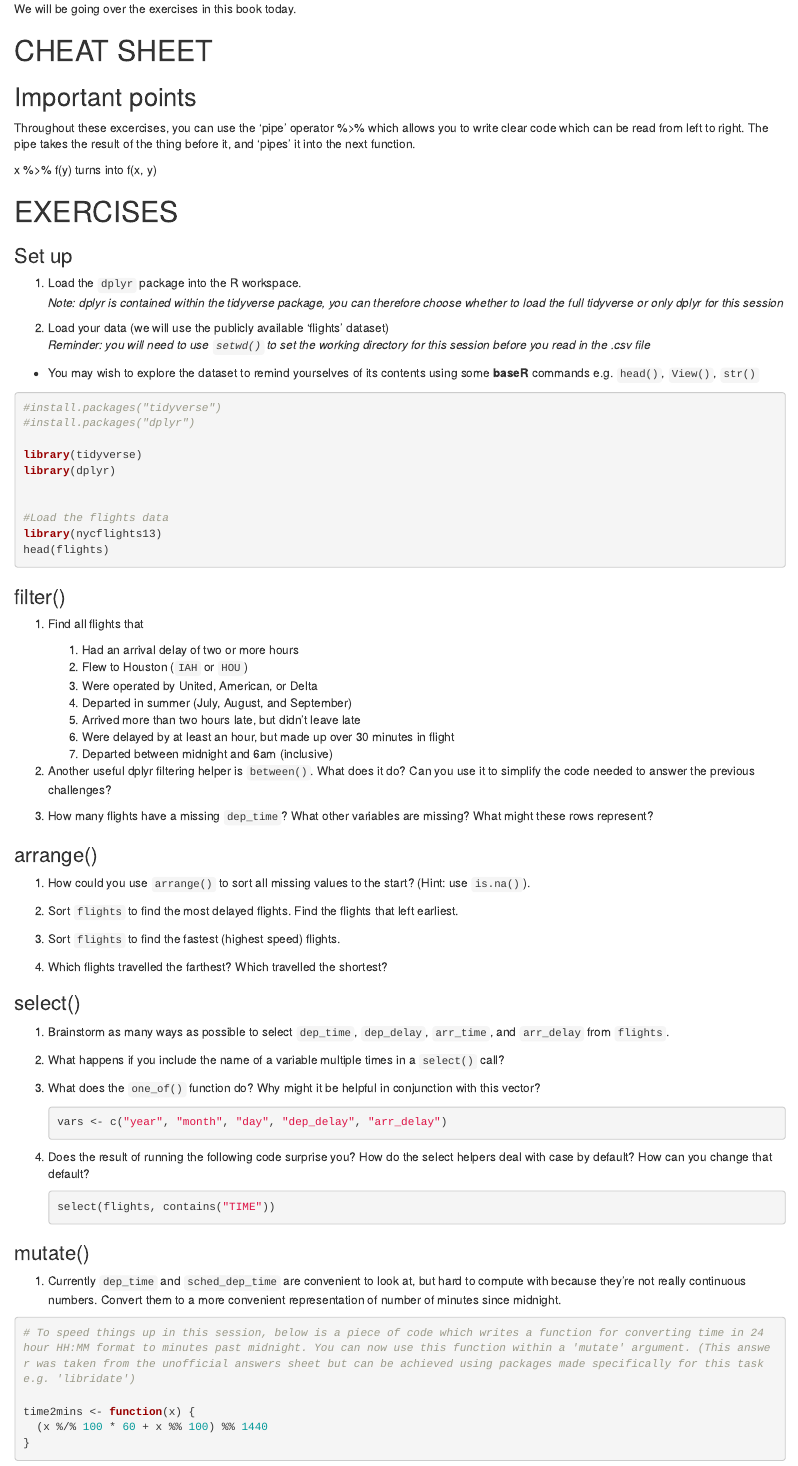
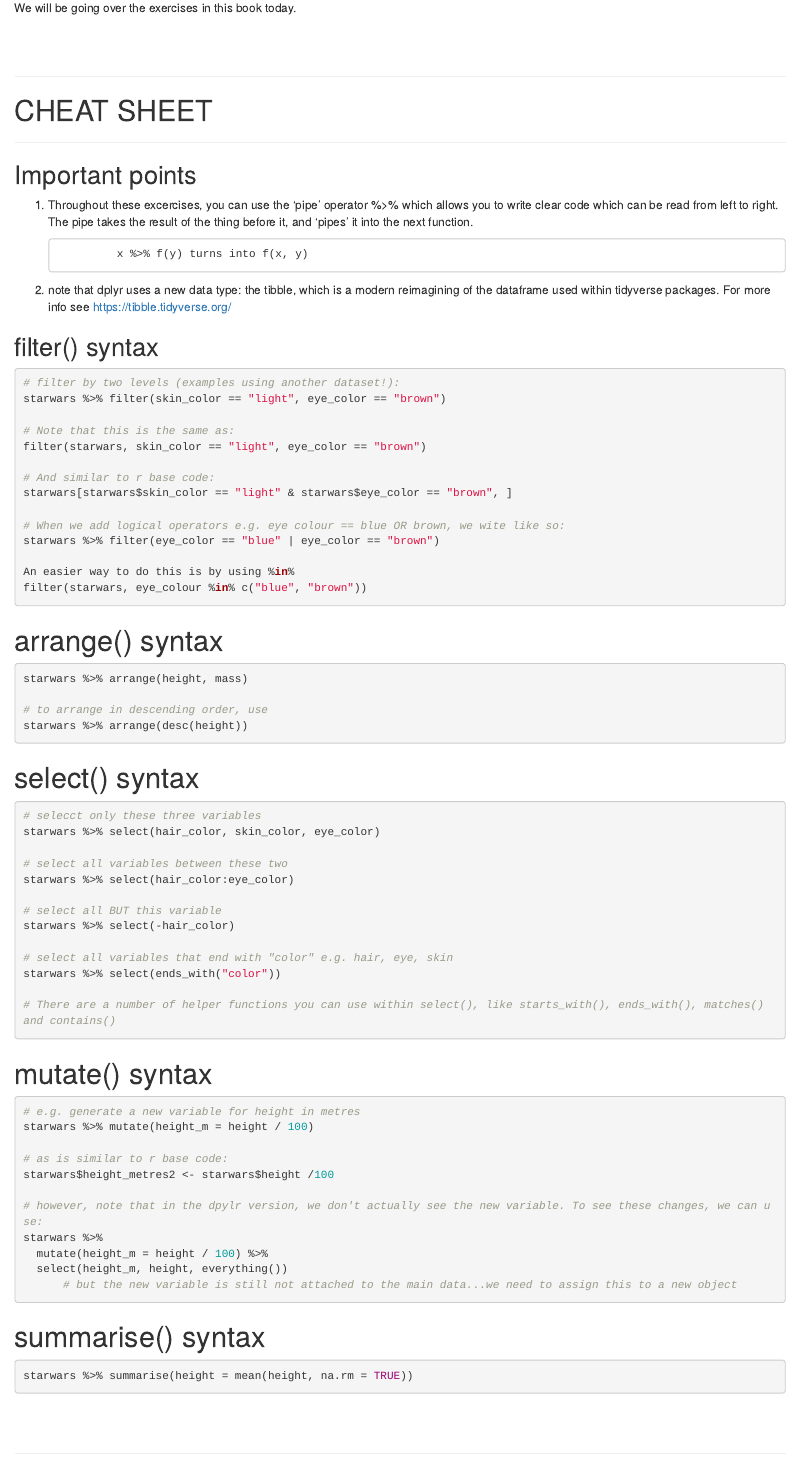
Before and after one commit to BethSavagar/R_users_group, an R Markdown document (session2_dplyr/session2_dplyr_r4ds.Rmd): the page in a window 1100 px wide, from 790 px down before the commit and from 830 px down after it, so that both start at the same text. Rendered offline with R 4.5, knitr and Pandoc, with nearby package versions.

Commit message:
this version has the cheat sheet added

````diff
--- a/session2_dplyr/session2_dplyr_r4ds.Rmd
+++ b/session2_dplyr/session2_dplyr_r4ds.Rmd
@@ -33,24 +34,99 @@ An excellent introduction to data manipulation and transformation in R, using th
 
 We will be going over the exercises in this book today.
 
-\newline
-\newline
 
+|
+|
+|
 
+************
 # CHEAT SHEET
+************
 
 ## Important points
 
-Throughout these excercises, you can use the 'pipe' operator %>% which allows you to write clear code which can be read from left to right. The pipe takes the result of the thing before it, and 'pipes' it into the next function.
+1. Throughout these excercises, you can use the 'pipe' operator %>% which allows you to write clear code which can be read from left to right. The pipe takes the result of the thing before it, and 'pipes' it into the next function.
 
-x %>% f(y) turns into f(x, y)
+                x %>% f(y) turns into f(x, y)
 
 
-\newline
-\newline
+2. note that dplyr uses a new data type: the tibble, which is a modern reimagining of the dataframe used within tidyverse packages. For more info see https://tibble.tidyverse.org/
 
 
+## filter() syntax
+```{r eval = FALSE}
+# filter by two levels (examples using another dataset!):
+starwars %>% filter(skin_color == "light", eye_color == "brown")
+
+# Note that this is the same as:
+filter(starwars, skin_color == "light", eye_color == "brown")
+
+# And similar to r base code:
+starwars[starwars$skin_color == "light" & starwars$eye_color == "brown", ]
+
+# When we add logical operators e.g. eye colour == blue OR brown, we wite like so:
+starwars %>% filter(eye_color == "blue" | eye_color == "brown")
+
+An easier way to do this is by using %in%
+filter(starwars, eye_colour %in% c("blue", "brown"))
+
+```
+
+# arrange() syntax
+
+```{r eval = FALSE}
+starwars %>% arrange(height, mass)
+
+# to arrange in descending order, use
+starwars %>% arrange(desc(height))
+
+```
+
+# select() syntax
+
+```{r eval = FALSE}
+# selecct only these three variables
+starwars %>% select(hair_color, skin_color, eye_color)
+
+# select all variables between these two
+starwars %>% select(hair_color:eye_color)
+
+# select all BUT this variable
+starwars %>% select(-hair_color)
+
+# select all variables that end with "color" e.g. hair, eye, skin
+starwars %>% select(ends_with("color"))
+
+# There are a number of helper functions you can use within select(), like starts_with(), ends_with(), matches() and contains()
+```
+
+# mutate() syntax
+```{r eval = FALSE}
+# e.g. generate a new variable for height in metres
+starwars %>% mutate(height_m = height / 100)
+
+# as is similar to r base code:
+starwars$height_metres2 <- starwars$height /100
+
+# however, note that in the dpylr version, we don't actually see the new variable. To see these changes, we can use:
+starwars %>%
+  mutate(height_m = height / 100) %>%
+  select(height_m, height, everything())
+      # but the new variable is still not attached to the main data...we need to assign this to a new object
+```
+
+# summarise() syntax
+```{r eval = FALSE}
+
+starwars %>% summarise(height = mean(height, na.rm = TRUE))
+
+```
+|
+|
+|
+********
 # EXERCISES
+********
 
 ### Set up
 
````
Also changed, not shown: session2_dplyr/session2_dplyr_r4ds.html (added), session2_dplyr/session2_dplyr_r4ds.Rmd (37 more changed lines).
